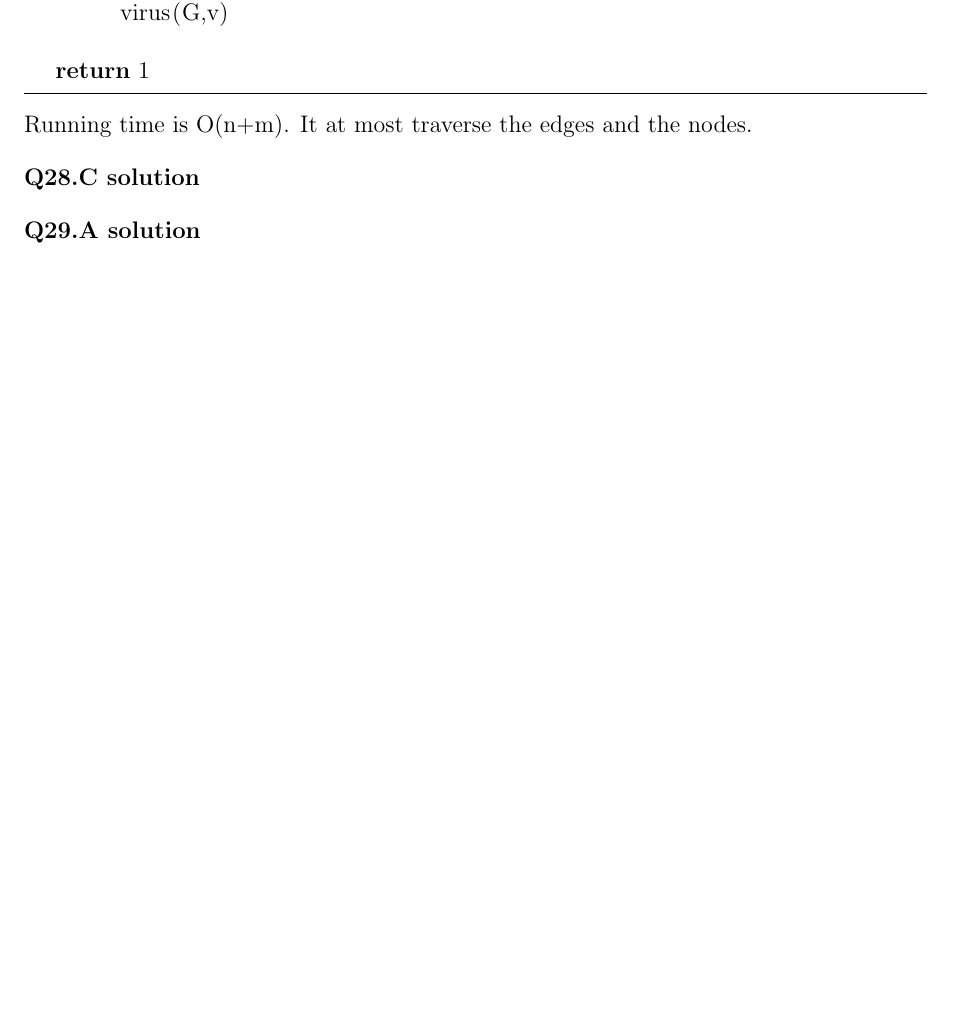
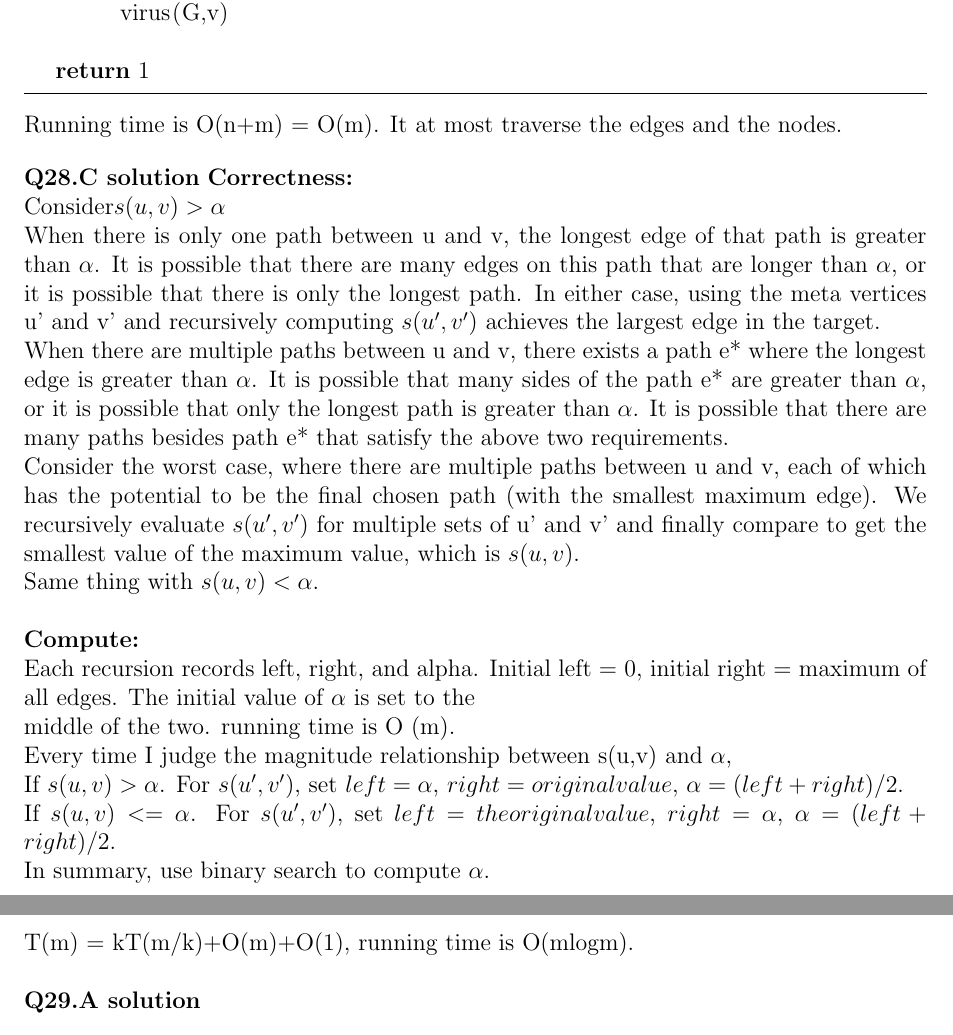
Before and after one commit to hthuz/ece374, a LaTeX problem sheet (hw10/hw10_sol.tex): part of page 2 of 5 before the commit and two parts of pages 2 and 3 of 5 after it, the two joined at a grey line, cut so that both start at the same text, the shorter picture padded with empty space. Compiled offline with pdfLaTeX.

Commit message:
Q28.C finish with problems

```diff
--- a/hw10/hw10_sol.tex
+++ b/hw10/hw10_sol.tex
@@ -107,11 +107,24 @@ virus(G,u):
 
 	return 1
 \end{lstlisting}
-Running time is O(n+m). It at most traverse the edges and the nodes.
+Running time is O(n+m) = O(m). It at most traverse the edges and the nodes.
 
 \question{28.C}
+\textbf{Correctness:}\\
+Consider$ s(u,v)> \alpha$\\
+When there is only one path between u and v, the longest edge of that path is greater than $\alpha$. It is possible that there are many edges on this path that are longer than $\alpha$, or it is possible that there is only the longest path. In either case, using the meta vertices u' and v' and recursively computing $s(u',v')$ achieves the largest edge in the target.\\
+When there are multiple paths between u and v, there exists a path e* where the longest edge is greater than $\alpha$. It is possible that many sides of the path e* are greater than $\alpha$, or it is possible that only the longest path is greater than $\alpha$. It is possible that there are many paths besides path e* that satisfy the above two requirements.\\
+Consider the worst case, where there are multiple paths between u and v, each of which has the potential to be the final chosen path (with the smallest maximum edge). We recursively evaluate $s(u',v')$ for multiple sets of u' and v' and finally compare to get the smallest value of the maximum value, which is $s(u,v)$.\\
+Same thing with $s(u,v)< \alpha$.\\
 
-
+\noindent
+\textbf{Compute:}\\
+Each recursion records left, right, and alpha. Initial left = 0, initial\ right = maximum of all edges. The initial value of $\alpha$ is set to the\\ middle of the two. running time is O (m).\\
+Every time I judge the magnitude relationship between s(u,v) and $\alpha$,\\
+If $s(u,v)> \alpha$. For $s(u',v')$, set $left = \alpha$, $right = original value$, $\alpha = (left+right)/2$.\\
+If $s(u,v)<=\alpha$. For $s(u',v')$, set $left = the original value$, $right =\alpha$, $\alpha = (left+right)/2$.\\
+In summary, use binary search to compute $\alpha$.\\
+T(m) = kT(m/k)+O(m)+O(1), running time is O(mlogm).\\\\
 \question{29.A}
 
 Since $H - e$ and $G - e$ have the same minimum spanning tree, vertices in MST survivor must be the same as vertices in $G$. Consider these two situations.
```
